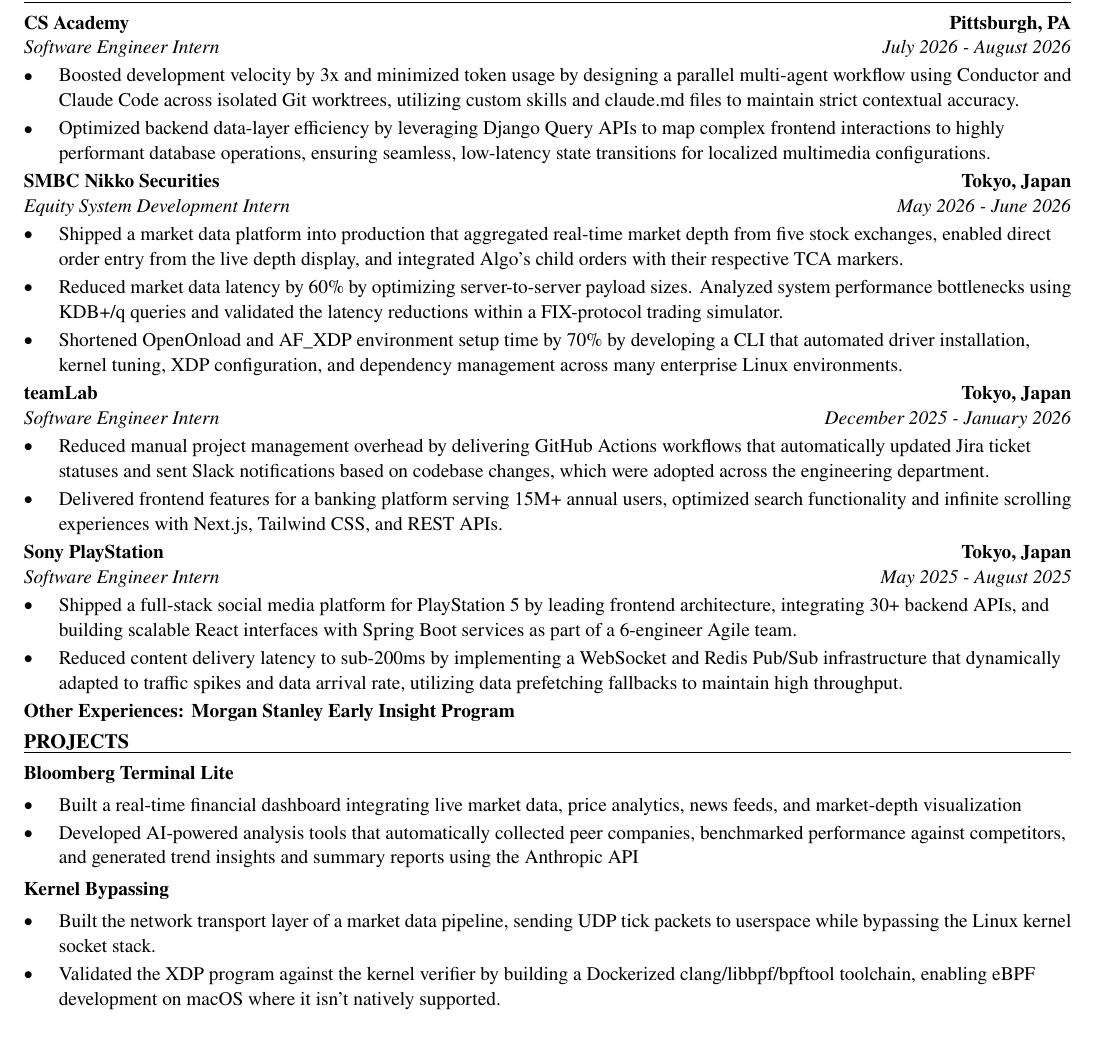
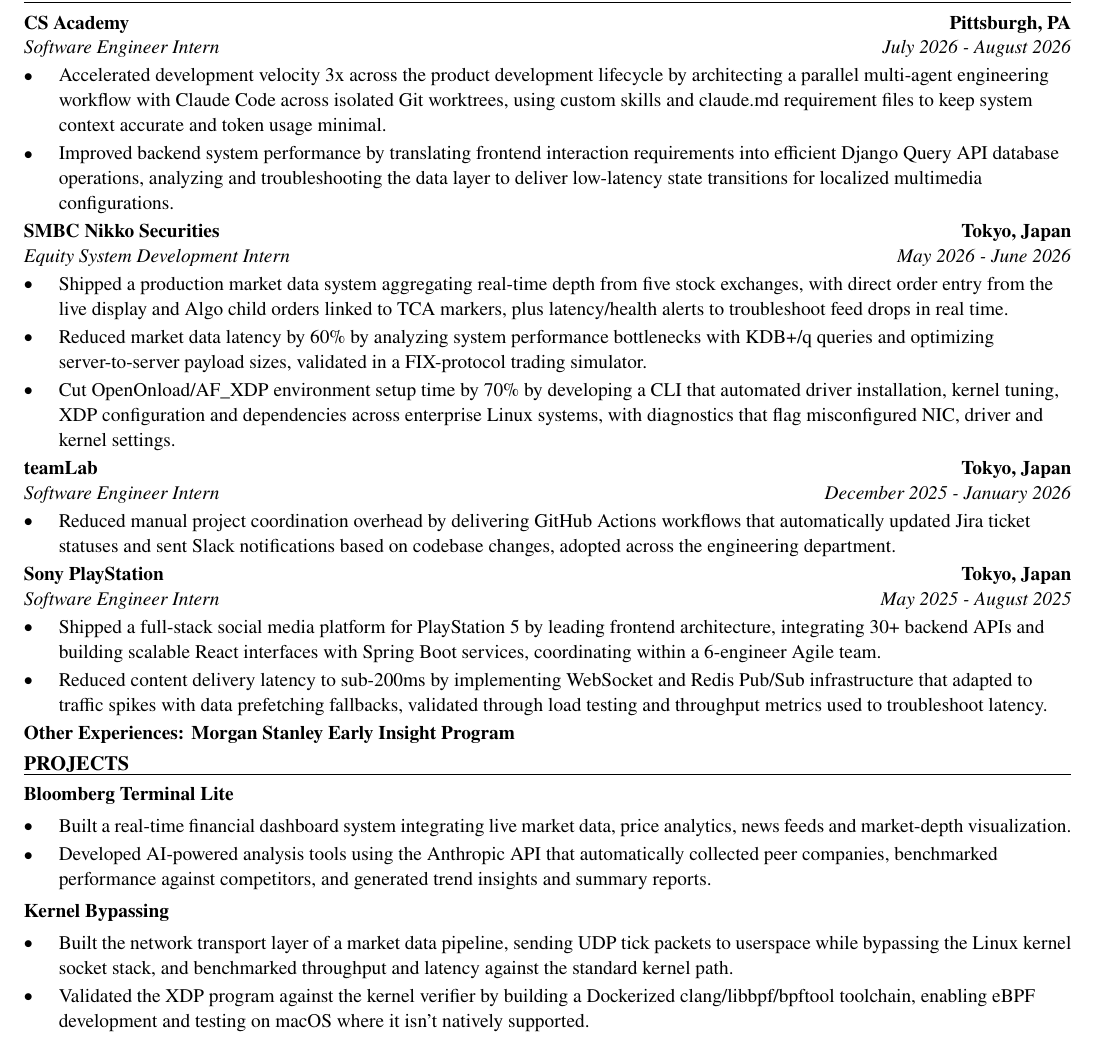
Before and after one commit to xinyichan04/resume, a LaTeX CV (resume.tex): part of the page, cut so that both start at the same text. Compiled offline with pdfLaTeX.

Commit message:
Tailor for Rheem Manufacturing: Systems Engineering Intern (ATS score 0.0 -> 0.0)

```diff
--- a/resume.tex
+++ b/resume.tex
@@ -52,41 +52,40 @@
 \section*{WORK EXPERIENCE}
 \entry{CS Academy}{Pittsburgh, PA}{Software Engineer Intern}{July 2026 - August 2026}
 \begin{itemize}
-  \item Boosted development velocity by 3x and minimized token usage by designing a parallel multi-agent workflow using Conductor and Claude Code across isolated Git worktrees, utilizing custom skills and claude.md files to maintain strict contextual accuracy.
-  \item Optimized backend data-layer efficiency by leveraging Django Query APIs to map complex frontend interactions to highly performant database operations, ensuring seamless, low-latency state transitions for localized multimedia configurations.
+  \item Accelerated development velocity 3x across the product development lifecycle by architecting a parallel multi-agent engineering workflow with Claude Code across isolated Git worktrees, using custom skills and claude.md requirement files to keep system context accurate and token usage minimal.
+  \item Improved backend system performance by translating frontend interaction requirements into efficient Django Query API database operations, analyzing and troubleshooting the data layer to deliver low-latency state transitions for localized multimedia configurations.
 \end{itemize}
 
 \entry{SMBC Nikko Securities}{Tokyo, Japan}{Equity System Development Intern}{May 2026 - June 2026}
 \begin{itemize}
-  \item Shipped a market data platform into production that aggregated real-time market depth from five stock exchanges, enabled direct order entry from the live depth display, and integrated Algo's child orders with their respective TCA markers.
-  \item Reduced market data latency by 60\% by optimizing server-to-server payload sizes. Analyzed system performance bottlenecks using KDB+/q queries and validated the latency reductions within a FIX-protocol trading simulator.
-  \item Shortened OpenOnload and AF\_XDP environment setup time by 70\% by developing a CLI that automated driver installation, kernel tuning, XDP configuration, and dependency management across many enterprise Linux environments.
+  \item Shipped a production market data system aggregating real-time depth from five stock exchanges, with direct order entry from the live display and Algo child orders linked to TCA markers, plus latency/health alerts to troubleshoot feed drops in real time.
+  \item Reduced market data latency by 60\% by analyzing system performance bottlenecks with KDB+/q queries and optimizing server-to-server payload sizes, validated in a FIX-protocol trading simulator.
+  \item Cut OpenOnload/AF\_XDP environment setup time by 70\% by developing a CLI that automated driver installation, kernel tuning, XDP configuration and dependencies across enterprise Linux systems, with diagnostics that flag misconfigured NIC, driver and kernel settings.
 \end{itemize}
 
 \entry{teamLab}{Tokyo, Japan}{Software Engineer Intern}{December 2025 - January 2026}
 \begin{itemize}
-  \item Reduced manual project management overhead by delivering GitHub Actions workflows that automatically updated Jira ticket statuses and sent Slack notifications based on codebase changes, which were adopted across the engineering department.
-  \item Delivered frontend features for a banking platform serving 15M+ annual users, optimized search functionality and infinite scrolling experiences with Next.js, Tailwind CSS, and REST APIs.
+  \item Reduced manual project coordination overhead by delivering GitHub Actions workflows that automatically updated Jira ticket statuses and sent Slack notifications based on codebase changes, adopted across the engineering department.
 \end{itemize}
 
 \entry{Sony PlayStation}{Tokyo, Japan}{Software Engineer Intern}{May 2025 - August 2025}
 \begin{itemize}
-  \item Shipped a full-stack social media platform for PlayStation 5 by leading frontend architecture, integrating 30+ backend APIs, and building scalable React interfaces with Spring Boot services as part of a 6-engineer Agile team.
-  \item Reduced content delivery latency to sub-200ms by implementing a WebSocket and Redis Pub/Sub infrastructure that dynamically adapted to traffic spikes and data arrival rate, utilizing data prefetching fallbacks to maintain high throughput.
+  \item Shipped a full-stack social media platform for PlayStation 5 by leading frontend architecture, integrating 30+ backend APIs and building scalable React interfaces with Spring Boot services, coordinating within a 6-engineer Agile team.
+  \item Reduced content delivery latency to sub-200ms by implementing WebSocket and Redis Pub/Sub infrastructure that adapted to traffic spikes with data prefetching fallbacks, validated through load testing and throughput metrics used to troubleshoot latency.
 \end{itemize}
 \textbf{Other Experiences: Morgan Stanley Early Insight Program}
 
 \section*{PROJECTS}
 \textbf{Bloomberg Terminal Lite}\par\vspace{2pt}
 \begin{itemize}
-  \item Built a real-time financial dashboard integrating live market data, price analytics, news feeds, and market-depth visualization
-  \item Developed AI-powered analysis tools that automatically collected peer companies, benchmarked performance against competitors, and generated trend insights and summary reports using the Anthropic API
+  \item Built a real-time financial dashboard system integrating live market data, price analytics, news feeds and market-depth visualization.
+  \item Developed AI-powered analysis tools using the Anthropic API that automatically collected peer companies, benchmarked performance against competitors, and generated trend insights and summary reports.
 \end{itemize}
 \vspace{2pt}
 \textbf{Kernel Bypassing}\par\vspace{2pt}
 \begin{itemize}
-  \item Built the network transport layer of a market data pipeline, sending UDP tick packets to userspace while bypassing the Linux kernel socket stack.
-  \item Validated the XDP program against the kernel verifier by building a Dockerized clang/libbpf/bpftool toolchain, enabling eBPF development on macOS where it isn't natively supported.
+  \item Built the network transport layer of a market data pipeline, sending UDP tick packets to userspace while bypassing the Linux kernel socket stack, and benchmarked throughput and latency against the standard kernel path.
+  \item Validated the XDP program against the kernel verifier by building a Dockerized clang/libbpf/bpftool toolchain, enabling eBPF development and testing on macOS where it isn't natively supported.
 \end{itemize}
 
 \input{skills.tex}
```
